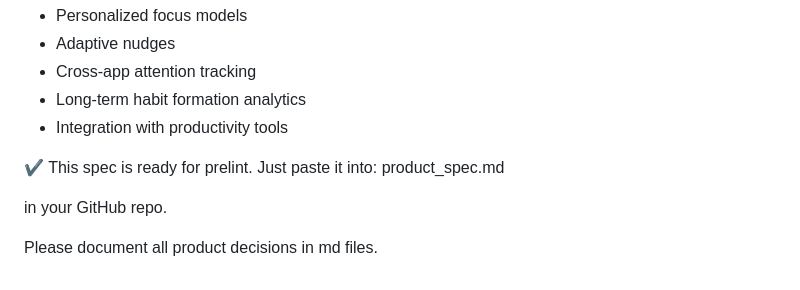
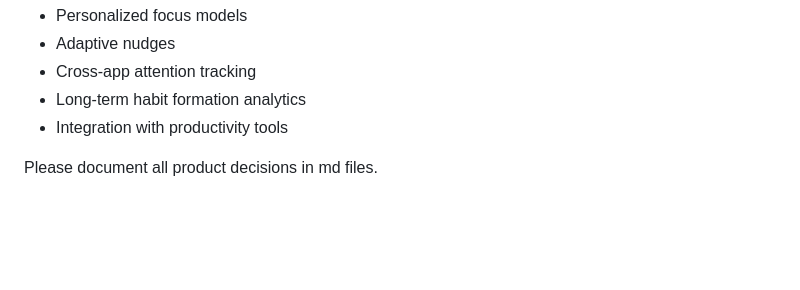
Before and after one commit to martyjia/AttentionTrack, a Markdown page: README.md, the part around the change. Rendered like a GitHub page; blank space fills up the shorter version.

Commit message:
Update product_spec.md

```diff
--- a/README.md
+++ b/README.md
@@ -88,11 +88,5 @@ These are optional ideas for later versions:
 - Long‑term habit formation analytics
 - Integration with productivity tools
 
-✔️ This spec is ready for prelint.
-Just paste it into:
-product_spec.md
-
-
-in your GitHub repo.
 
 Please document all product decisions in md files.
```
